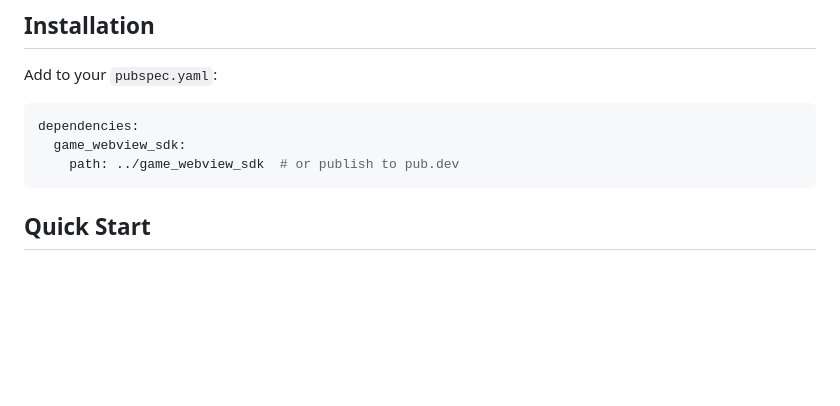
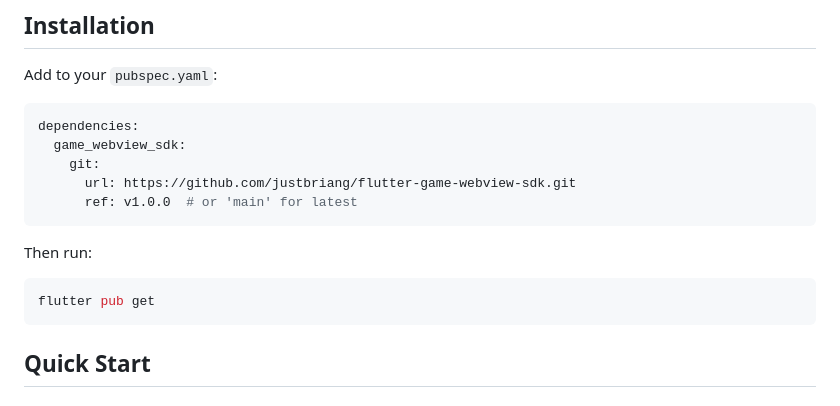
Before and after one commit to justbriang/flutter-game-webview-sdk, a Markdown page: README.md, the part around the change. Rendered like a GitHub page; blank space fills up the shorter version.

Commit message:
Update README with GitHub repository URL

````diff
--- a/README.md
+++ b/README.md
@@ -18,7 +18,14 @@ Add to your `pubspec.yaml`:
 ```yaml
 dependencies:
   game_webview_sdk:
-    path: ../game_webview_sdk  # or publish to pub.dev
+    git:
+      url: https://github.com/justbriang/flutter-game-webview-sdk.git
+      ref: v1.0.0  # or 'main' for latest
+```
+
+Then run:
+```bash
+flutter pub get
 ```
 
 ## Quick Start
````
